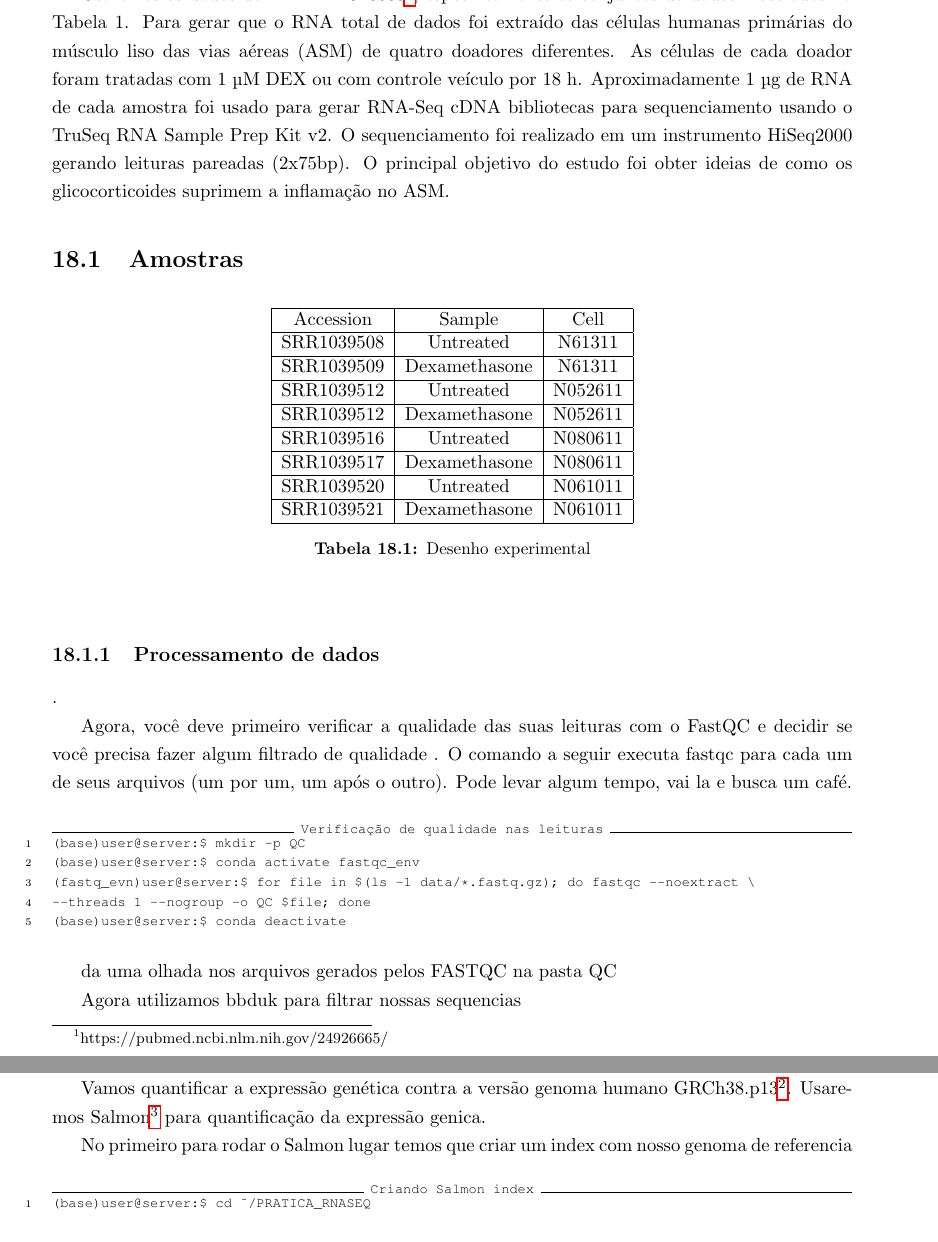
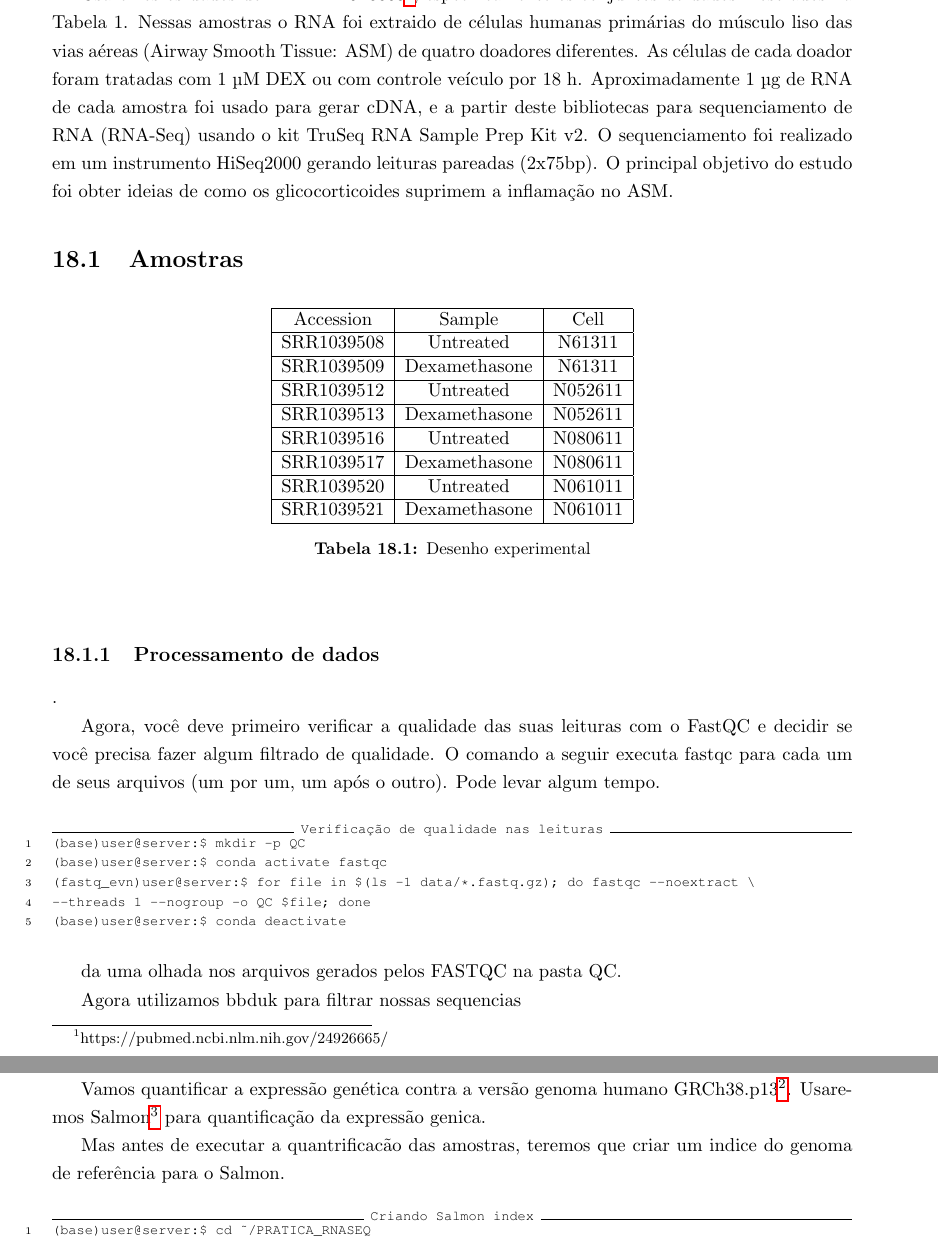
Before and after one commit to labbces/cen0485, a LaTeX book (linux/guias_pt.tex): two parts of pages 100 and 101 of 112, joined at a grey line, cut at the place of the change. Compiled offline with pdfLaTeX; a missing bibliography style is replaced by a similar one.

Commit message:
updating transcriptomics

```diff
--- a/linux/guias_pt.tex
+++ b/linux/guias_pt.tex
@@ -2088,9 +2088,9 @@ da uma olhada nele usando o comando less
   \caption[O que é bioinformática?]{\label{bioinf_excel}}
 \end{figure}
 
-RNA-Seq é uma técnica de sequenciamento que usa tecnologia de segunda geração para revelar a presença e quantidade de RNA em uma amostra biológica em um dado momento.
-
-Usaremos os dados do PMID: 24926665\footnote{https://pubmed.ncbi.nlm.nih.gov/24926665/}, especificamente os conjuntos de dados mostrados na Tabela 1. Para gerar que o RNA total de dados foi extraído das células humanas primárias do músculo liso das vias aéreas (ASM) de quatro doadores diferentes. As células de cada doador foram tratadas com 1~{\textmu}M DEX ou com controle veículo por 18 h. Aproximadamente 1~{\textmu}g de RNA de cada amostra foi usado para gerar RNA-Seq cDNA bibliotecas para sequenciamento usando o TruSeq RNA Sample Prep Kit v2. O sequenciamento foi realizado em um instrumento HiSeq2000 gerando leituras pareadas (2x75bp). O principal objetivo do estudo foi obter ideias de como os glicocorticoides suprimem a inflamação no ASM.
+RNA-Seq é uma técnica de sequenciamento que usa tecnologias de sequenciamento massivas para revelar a presença e quantidade das moléculas RNA numa amostra biológica em um momento ou condição específicos.
+
+Usaremos os dados do PMID: 24926665\footnote{https://pubmed.ncbi.nlm.nih.gov/24926665/}, especificamente os conjuntos de dados mostrados na Tabela 1. Nessas amostras o RNA foi extraido de células humanas primárias do músculo liso das vias aéreas (Airway Smooth Tissue: ASM) de quatro doadores diferentes. As células de cada doador foram tratadas com 1~{\textmu}M DEX ou com controle veículo por 18 h. Aproximadamente 1~{\textmu}g de RNA de cada amostra foi usado para gerar cDNA, e a partir deste bibliotecas para sequenciamento de RNA (RNA-Seq) usando o kit TruSeq RNA Sample Prep Kit v2. O sequenciamento foi realizado em um instrumento HiSeq2000 gerando leituras pareadas (2x75bp). O principal objetivo do estudo foi obter ideias de como os glicocorticoides suprimem a inflamação no ASM.
 
 \section{Amostras}
 \begin{table}[h]
@@ -2102,7 +2102,7 @@ Accession&Sample&Cell\\
 SRR1039508& Untreated& N61311 \\ \hline
 SRR1039509& Dexamethasone& N61311\\ \hline
 SRR1039512& Untreated& N052611 \\ \hline
-SRR1039512& Dexamethasone& N052611\\ \hline
+SRR1039513& Dexamethasone& N052611\\ \hline
 SRR1039516& Untreated& N080611 \\ \hline
 SRR1039517& Dexamethasone& N080611\\ \hline
 SRR1039520& Untreated& N061011 \\ \hline
@@ -2113,17 +2113,17 @@ SRR1039521& Dexamethasone& N061011\\ \hline
 
 \subsection{Processamento de dados}.
 
-Agora, você deve primeiro verificar a qualidade das suas leituras com o FastQC e decidir se você precisa fazer algum filtrado de qualidade . O comando a seguir executa fastqc para cada um de seus arquivos (um por um, um após o outro). Pode levar algum tempo, vai la e busca um café.
+Agora, você deve primeiro verificar a qualidade das suas leituras com o FastQC e decidir se você precisa fazer algum filtrado de qualidade. O comando a seguir executa fastqc para cada um de seus arquivos (um por um, um após o outro). Pode levar algum tempo.
 
 \begin{Verbatim}[commandchars=!\{\}, numbers=left,label= Verificação de qualidade nas leituras ,frame=topline,fontsize=\scriptsize]
 (base)user@server:$ mkdir -p QC
-(base)user@server:$ conda activate fastqc_env
+(base)user@server:$ conda activate fastqc
 (fastq_evn)user@server:$ for file in $(ls -1 data/*.fastq.gz); do fastqc --noextract \
 --threads 1 --nogroup -o QC $file; done
 (base)user@server:$ conda deactivate
 \end{Verbatim}
 
-da uma olhada nos arquivos gerados pelos FASTQC na pasta QC
+da uma olhada nos arquivos gerados pelos FASTQC na pasta QC.
 
 Agora utilizamos bbduk para filtrar nossas sequencias
 
@@ -2149,7 +2149,7 @@ Agora pode rodar o FASTQC de novo e olhar verificar as estatísticas de qualidad
 
 Vamos quantificar a expressão genética contra a versão genoma humano GRCh38.p13\footnote{https://www.gencodegenes.org/human/}. Usaremos Salmon\footnote{https://combine-lab.github.io/salmon/} para quantificação da expressão genica.
 
-No primeiro para rodar o Salmon lugar temos que criar um index com nosso genoma de referencia
+Mas antes de executar a quantrificacão das amostras, teremos que criar um indice do genoma de referência para o Salmon.
 
 \begin{Verbatim}[commandchars=!\{\}, numbers=left,label= Criando Salmon index ,frame=topline,fontsize=\scriptsize]
 (base)user@server:$ cd ~/PRATICA_RNASEQ
```
